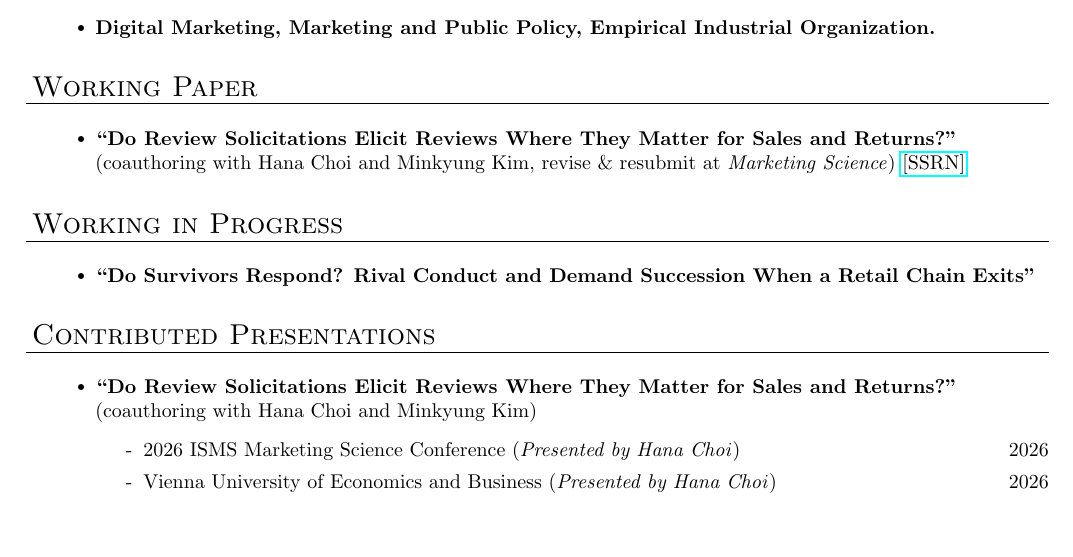
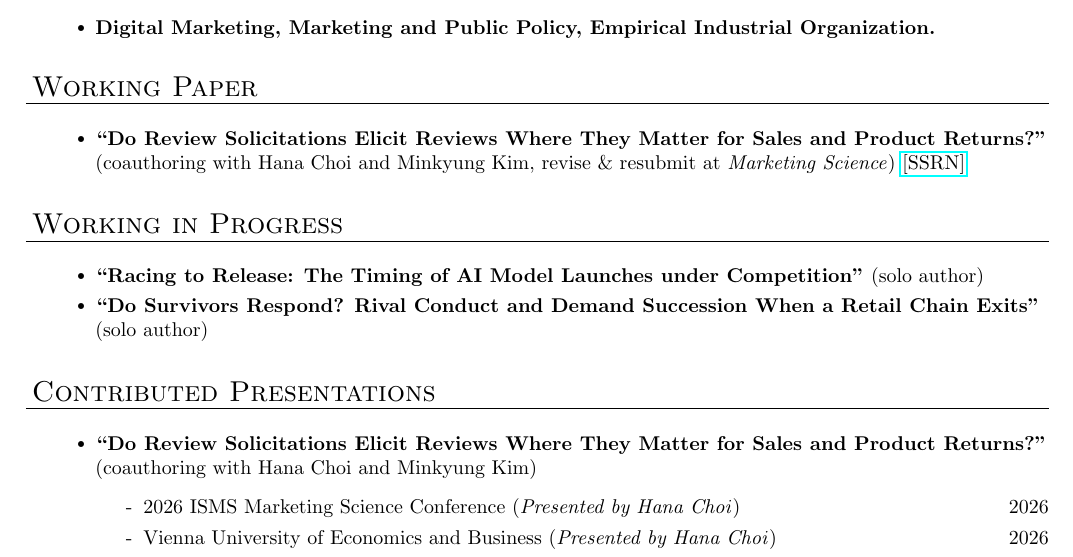
Before and after one commit to jinsoulseo/cv, a LaTeX document (main.tex): part of page 1 of 2, cut so that both start at the same text, the shorter picture padded with empty space. Compiled offline with pdfLaTeX.

Commit message:
Add the AI release-timing project to Working in Progress; restore 'Product' to the working paper title
Co-Authored-By: Claude Opus 5 (1M context) <noreply@anthropic.com>

```diff
--- a/main.tex
+++ b/main.tex
@@ -121,14 +121,15 @@ Phone: +1 (585) 604-7166
 \header{\Large{Working Paper}}
 \vspace{2mm}
 \begin{achievements}
-\item \textbf{``Do Review Solicitations Elicit Reviews Where They Matter for Sales and Returns?"} (coauthoring with Hana Choi and Minkyung Kim, revise \& resubmit at \emph{Marketing Science}) \href{https://papers.ssrn.com/sol3/papers.cfm?abstract_id=6726100}{[SSRN]}
+\item \textbf{``Do Review Solicitations Elicit Reviews Where They Matter for Sales and Product Returns?"} (coauthoring with Hana Choi and Minkyung Kim, revise \& resubmit at \emph{Marketing Science}) \href{https://papers.ssrn.com/sol3/papers.cfm?abstract_id=6726100}{[SSRN]}
 \end{achievements}
 \bigskip
 
 \header{\Large{Working in Progress}}
 \vspace{2mm}
 \begin{achievements}
-\item \textbf{``Do Survivors Respond? Rival Conduct and Demand Succession When a Retail Chain Exits"}
+\item \textbf{``Racing to Release: The Timing of AI Model Launches under Competition"} (solo author)
+\item \textbf{``Do Survivors Respond? Rival Conduct and Demand Succession When a Retail Chain Exits"} (solo author)
 \end{achievements}
 \bigskip
 
@@ -136,7 +137,7 @@ Phone: +1 (585) 604-7166
 \header{\Large{Contributed Presentations}}
 \vspace{2mm}
 \begin{achievements}
-    \item \textbf{``Do Review Solicitations Elicit Reviews Where They Matter for Sales and Returns?"} (coauthoring with Hana Choi and Minkyung Kim)
+    \item \textbf{``Do Review Solicitations Elicit Reviews Where They Matter for Sales and Product Returns?"} (coauthoring with Hana Choi and Minkyung Kim)
     \begin{itemize}
         \item[-] 2026 ISMS Marketing Science Conference (\textit{Presented by Hana Choi}) \hfill{} 2026
         \item[-] Vienna University of Economics and Business (\textit{Presented by Hana Choi}) \hfill{} 2026
```
